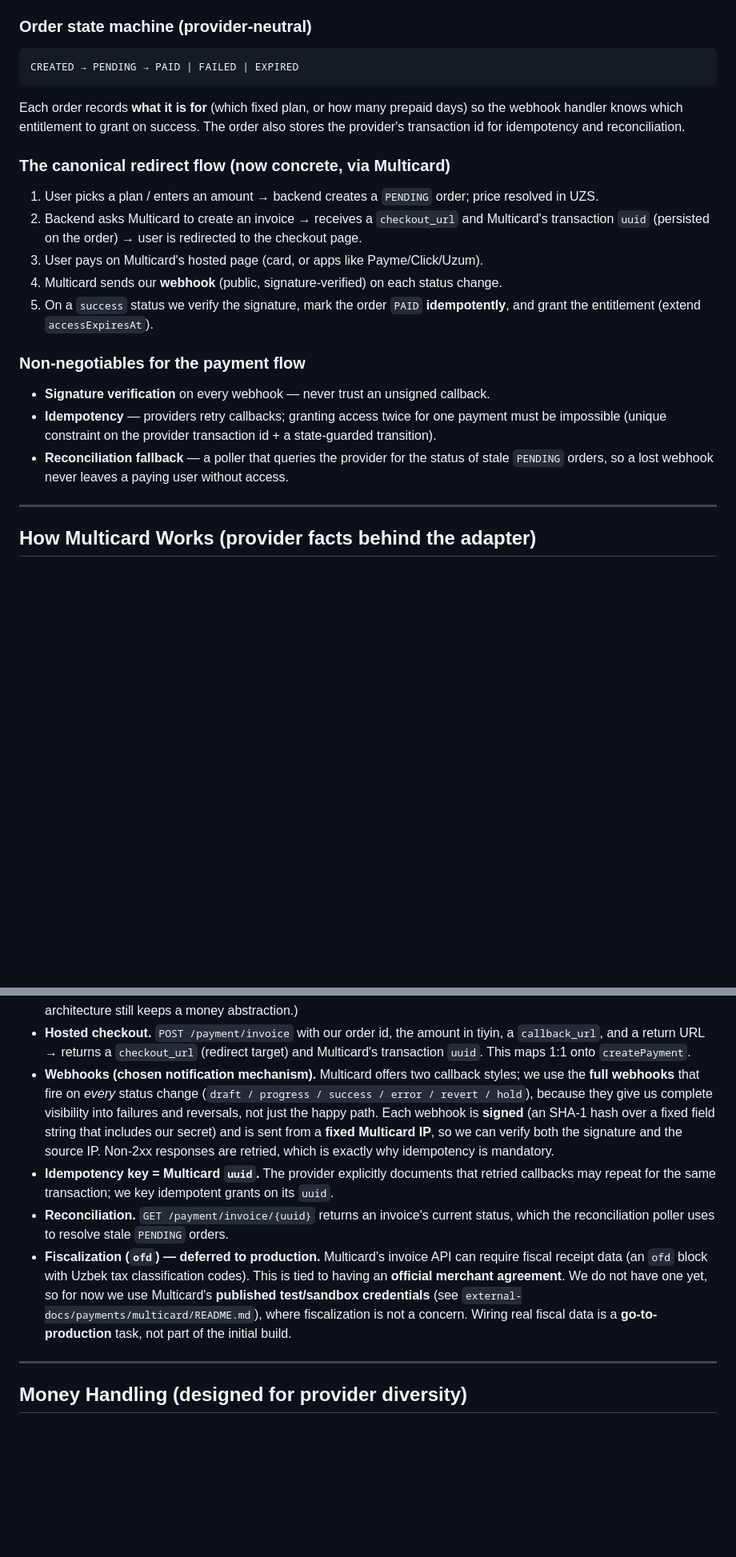
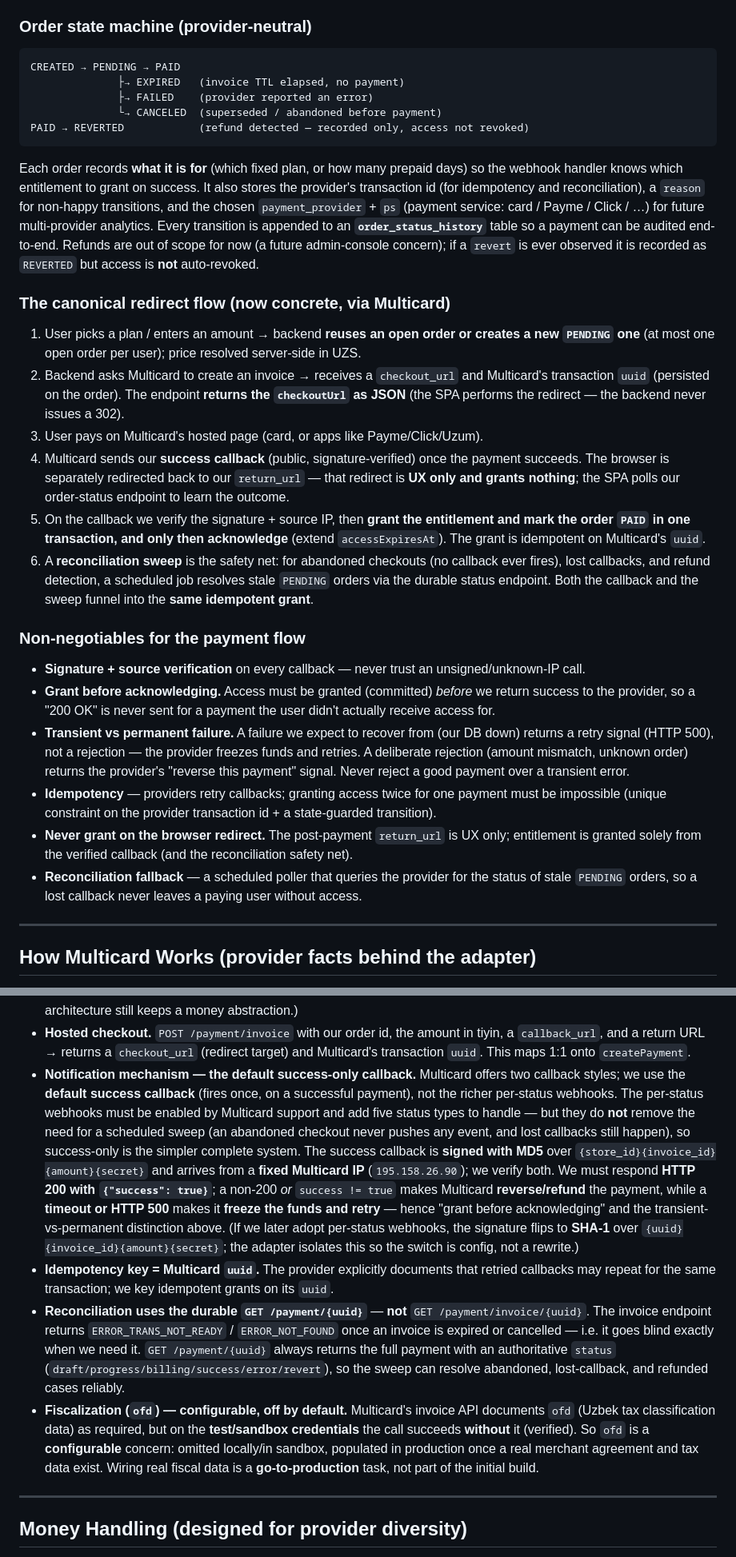
Before and after one commit to AbuShl123/screener-backend-v2, a Markdown page: .claude/plans/monetization-plan.md, 2 parts joined by grey strips. Shown at 80% size. Drawn GitHub-style; blank space fills up the shorter version.

Commit message:
Revisit monetization plan

````diff
--- a/.claude/plans/monetization-plan.md
+++ b/.claude/plans/monetization-plan.md
@@ -219,27 +222,52 @@ crypto, …) are additive adapters behind the same interface.
 
 ### Order state machine (provider-neutral)
 ```
-CREATED → PENDING → PAID | FAILED | EXPIRED
+CREATED → PENDING → PAID
+              ├→ EXPIRED   (invoice TTL elapsed, no payment)
+              ├→ FAILED    (provider reported an error)
+              └→ CANCELED  (superseded / abandoned before payment)
+PAID → REVERTED            (refund detected — recorded only, access not revoked)
 ```
 Each order records **what it is for** (which fixed plan, or how many prepaid days) so the webhook
-handler knows which entitlement to grant on success. The order also stores the provider's
-transaction id for idempotency and reconciliation.
+handler knows which entitlement to grant on success. It also stores the provider's transaction id
+(for idempotency and reconciliation), a `reason` for non-happy transitions, and the chosen
+`payment_provider` + `ps` (payment service: card / Payme / Click / …) for future multi-provider
+analytics. Every transition is appended to an **`order_status_history`** table so a payment can be
+audited end-to-end. Refunds are out of scope for now (a future admin-console concern); if a `revert`
+is ever observed it is recorded as `REVERTED` but access is **not** auto-revoked.
 
 ### The canonical redirect flow (now concrete, via Multicard)
-1. User picks a plan / enters an amount → backend creates a `PENDING` order; price resolved in UZS.
+1. User picks a plan / enters an amount → backend **reuses an open order or creates a new `PENDING`
+   one** (at most one open order per user); price resolved server-side in UZS.
 2. Backend asks Multicard to create an invoice → receives a `checkout_url` and Multicard's
-   transaction `uuid` (persisted on the order) → user is redirected to the checkout page.
+   transaction `uuid` (persisted on the order). The endpoint **returns the `checkoutUrl` as JSON**
+   (the SPA performs the redirect — the backend never issues a 302).
 3. User pays on Multicard's hosted page (card, or apps like Payme/Click/Uzum).
-4. Multicard sends our **webhook** (public, signature-verified) on each status change.
-5. On a `success` status we verify the signature, mark the order `PAID` **idempotently**, and grant
-   the entitlement (extend `accessExpiresAt`).
+4. Multicard sends our **success callback** (public, signature-verified) once the payment succeeds.
+   The browser is separately redirected back to our `return_url` — that redirect is **UX only and
+   grants nothing**; the SPA polls our order-status endpoint to learn the outcome.
+5. On the callback we verify the signature + source IP, then **grant the entitlement and mark the
+   order `PAID` in one transaction, and only then acknowledge** (extend `accessExpiresAt`). The grant
+   is idempotent on Multicard's `uuid`.
+6. A **reconciliation sweep** is the safety net: for abandoned checkouts (no callback ever fires),
+   lost callbacks, and refund detection, a scheduled job resolves stale `PENDING` orders via the
+   durable status endpoint. Both the callback and the sweep funnel into the **same idempotent grant**.
 
 ### Non-negotiables for the payment flow
-- **Signature verification** on every webhook — never trust an unsigned callback.
+- **Signature + source verification** on every callback — never trust an unsigned/unknown-IP call.
+- **Grant before acknowledging.** Access must be granted (committed) *before* we return success to
+  the provider, so a "200 OK" is never sent for a payment the user didn't actually receive access
+  for.
+- **Transient vs permanent failure.** A failure we expect to recover from (our DB down) returns a
+  retry signal (HTTP 500), not a rejection — the provider freezes funds and retries. A deliberate
+  rejection (amount mismatch, unknown order) returns the provider's "reverse this payment" signal.
+  Never reject a good payment over a transient error.
 - **Idempotency** — providers retry callbacks; granting access twice for one payment must be
   impossible (unique constraint on the provider transaction id + a state-guarded transition).
-- **Reconciliation fallback** — a poller that queries the provider for the status of stale
-  `PENDING` orders, so a lost webhook never leaves a paying user without access.
+- **Never grant on the browser redirect.** The post-payment `return_url` is UX only; entitlement is
+  granted solely from the verified callback (and the reconciliation safety net).
+- **Reconciliation fallback** — a scheduled poller that queries the provider for the status of stale
+  `PENDING` orders, so a lost callback never leaves a paying user without access.
 
 ---
 
@@ -257,22 +285,30 @@ assumed. It stays high-level; exact request/response fields belong in the detail
 - **Hosted checkout.** `POST /payment/invoice` with our order id, the amount in tiyin, a
   `callback_url`, and a return URL → returns a `checkout_url` (redirect target) and Multicard's
   transaction `uuid`. This maps 1:1 onto `createPayment`.
-- **Webhooks (chosen notification mechanism).** Multicard offers two callback styles; we use the
-  **full webhooks** that fire on *every* status change (`draft / progress / success / error /
-  revert / hold`), because they give us complete visibility into failures and reversals, not just
-  the happy path. Each webhook is **signed** (an SHA-1 hash over a fixed field string that includes
-  our secret) and is sent from a **fixed Multicard IP**, so we can verify both the signature and
-  the source IP. Non-2xx responses are retried, which is exactly why idempotency is mandatory.
+- **Notification mechanism — the default success-only callback.** Multicard offers two callback
+  styles; we use the **default success callback** (fires once, on a successful payment), not the
+  richer per-status webhooks. The per-status webhooks must be enabled by Multicard support and add
+  five status types to handle — but they do **not** remove the need for a scheduled sweep (an
+  abandoned checkout never pushes any event, and lost callbacks still happen), so success-only is
+  the simpler complete system. The success callback is **signed with MD5** over
+  `{store_id}{invoice_id}{amount}{secret}` and arrives from a **fixed Multicard IP** (`195.158.26.90`);
+  we verify both. We must respond **HTTP 200 with `{"success": true}`**; a non-200 *or* `success != true`
+  makes Multicard **reverse/refund** the payment, while a **timeout or HTTP 500** makes it **freeze the
+  funds and retry** — hence "grant before acknowledging" and the transient-vs-permanent distinction
+  above. (If we later adopt per-status webhooks, the signature flips to **SHA-1** over
+  `{uuid}{invoice_id}{amount}{secret}`; the adapter isolates this so the switch is config, not a rewrite.)
 - **Idempotency key = Multicard `uuid`.** The provider explicitly documents that retried callbacks
   may repeat for the same transaction; we key idempotent grants on its `uuid`.
-- **Reconciliation.** `GET /payment/invoice/{uuid}` returns an invoice's current status, which the
-  reconciliation poller uses to resolve stale `PENDING` orders.
-- **Fiscalization (`ofd`) — deferred to production.** Multicard's invoice API can require fiscal
-  receipt data (an `ofd` block with Uzbek tax classification codes). This is tied to having an
-  **official merchant agreement**. We do not have one yet, so for now we use Multicard's
-  **published test/sandbox credentials** (see `external-docs/payments/multicard/README.md`), where
-  fiscalization is not a concern. Wiring real fiscal data is a **go-to-production** task, not part
-  of the initial build.
+- **Reconciliation uses the durable `GET /payment/{uuid}`** — **not** `GET /payment/invoice/{uuid}`.
+  The invoice endpoint returns `ERROR_TRANS_NOT_READY` / `ERROR_NOT_FOUND` once an invoice is
+  expired or cancelled — i.e. it goes blind exactly when we need it. `GET /payment/{uuid}` always
+  returns the full payment with an authoritative `status` (`draft/progress/billing/success/error/revert`),
+  so the sweep can resolve abandoned, lost-callback, and refunded cases reliably.
+- **Fiscalization (`ofd`) — configurable, off by default.** Multicard's invoice API documents `ofd`
+  (Uzbek tax classification data) as required, but on the **test/sandbox credentials** the call
+  succeeds **without** it (verified). So `ofd` is a **configurable** concern: omitted locally/in
+  sandbox, populated in production once a real merchant agreement and tax data exist. Wiring real
+  fiscal data is a **go-to-production** task, not part of the initial build.
 
 ---
 
````
Also changed, not shown: other parts of .claude/plans/monetization-plan.md (+5 -2 lines), .claude/plans/payment-gateway-multicard-plan.md (added, +419 -0 lines).
